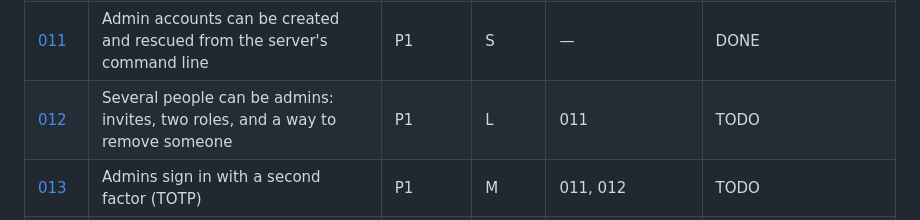
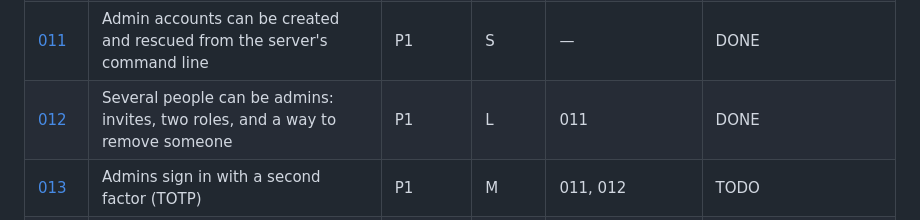
Before and after one commit to adeyemiadekunle/dotrix, a Markdown page: plans/README.md, the part around the change. Drawn GitHub-style.

Commit message:
Plans index: 012 done
Co-Authored-By: Claude Opus 5.5 <noreply@anthropic.com>
Claude-Session: https://claude.ai/code/session_01SeHm2LKd9QmqHT8oS45mS7

```diff
--- a/plans/README.md
+++ b/plans/README.md
@@ -24,7 +24,7 @@ the audit nor the other plans.
 | [009](009-env-example-has-the-jwt-secret.md) | `.env.example` documents the required `DOTRIX_JWT_SECRET` | P2 | S | — | DONE |
 | [010](010-ci-enforces-uv-lock.md) | CI fails when `uv.lock` is out of date | P2 | S | — | DONE (CI proof pending on the PR) |
 | [011](011-admin-accounts-from-the-server.md) | Admin accounts can be created and rescued from the server's command line | P1 | S | — | DONE |
-| [012](012-several-admins-invites-and-roles.md) | Several people can be admins: invites, two roles, and a way to remove someone | P1 | L | 011 | TODO |
+| [012](012-several-admins-invites-and-roles.md) | Several people can be admins: invites, two roles, and a way to remove someone | P1 | L | 011 | DONE |
 | [013](013-admin-two-factor-sign-in.md) | Admins sign in with a second factor (TOTP) | P1 | M | 011, 012 | TODO |
 | [014](014-admin-trail.md) | What admins do in the console is recorded and shown | P2 | M | 012 (013 if landed) | TODO |
 | [015](015-console-health-covers-dependencies.md) | The console's health shows the services, workers, backlogs and capacity dotrix depends on | P1 | M | — | DONE |
```
